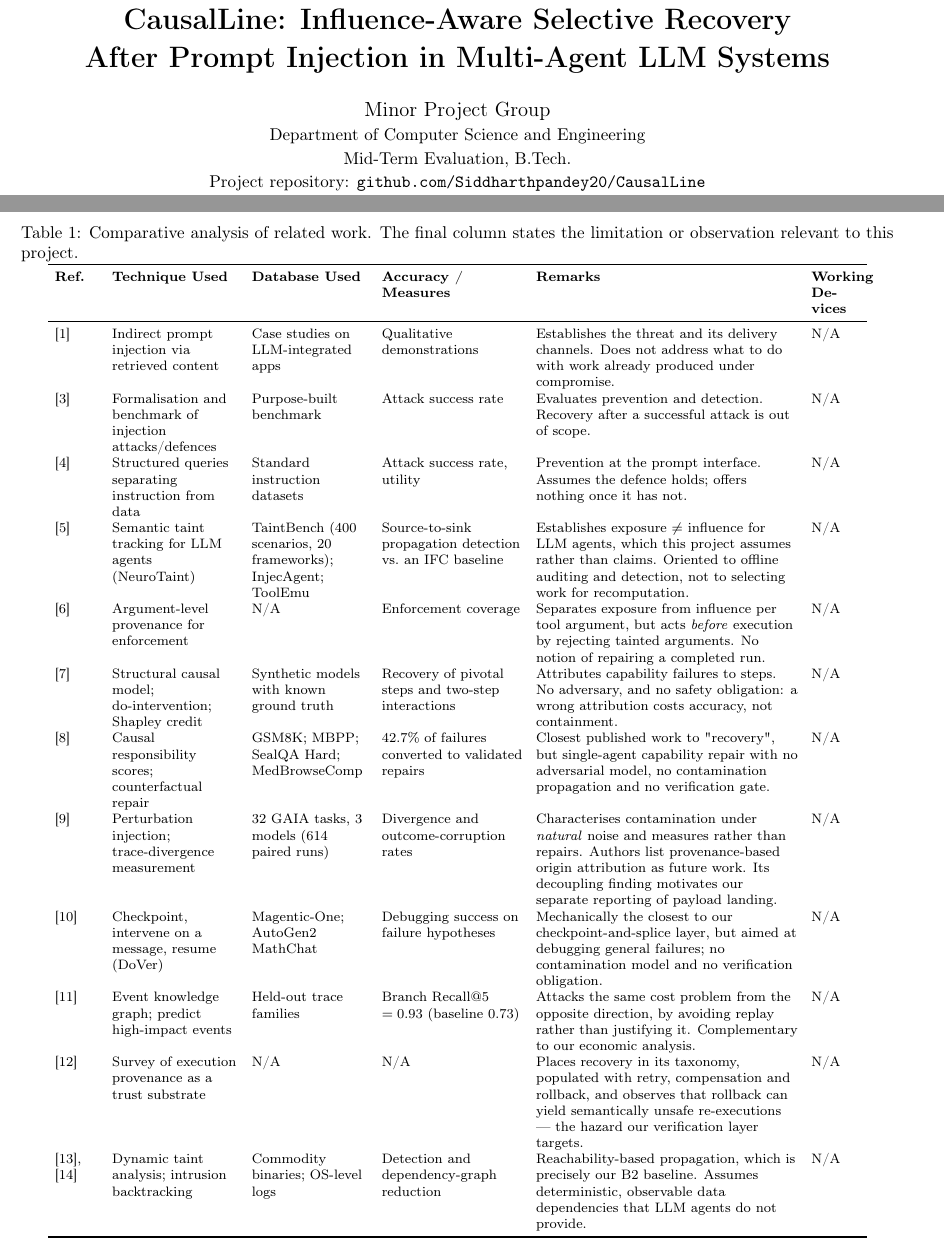
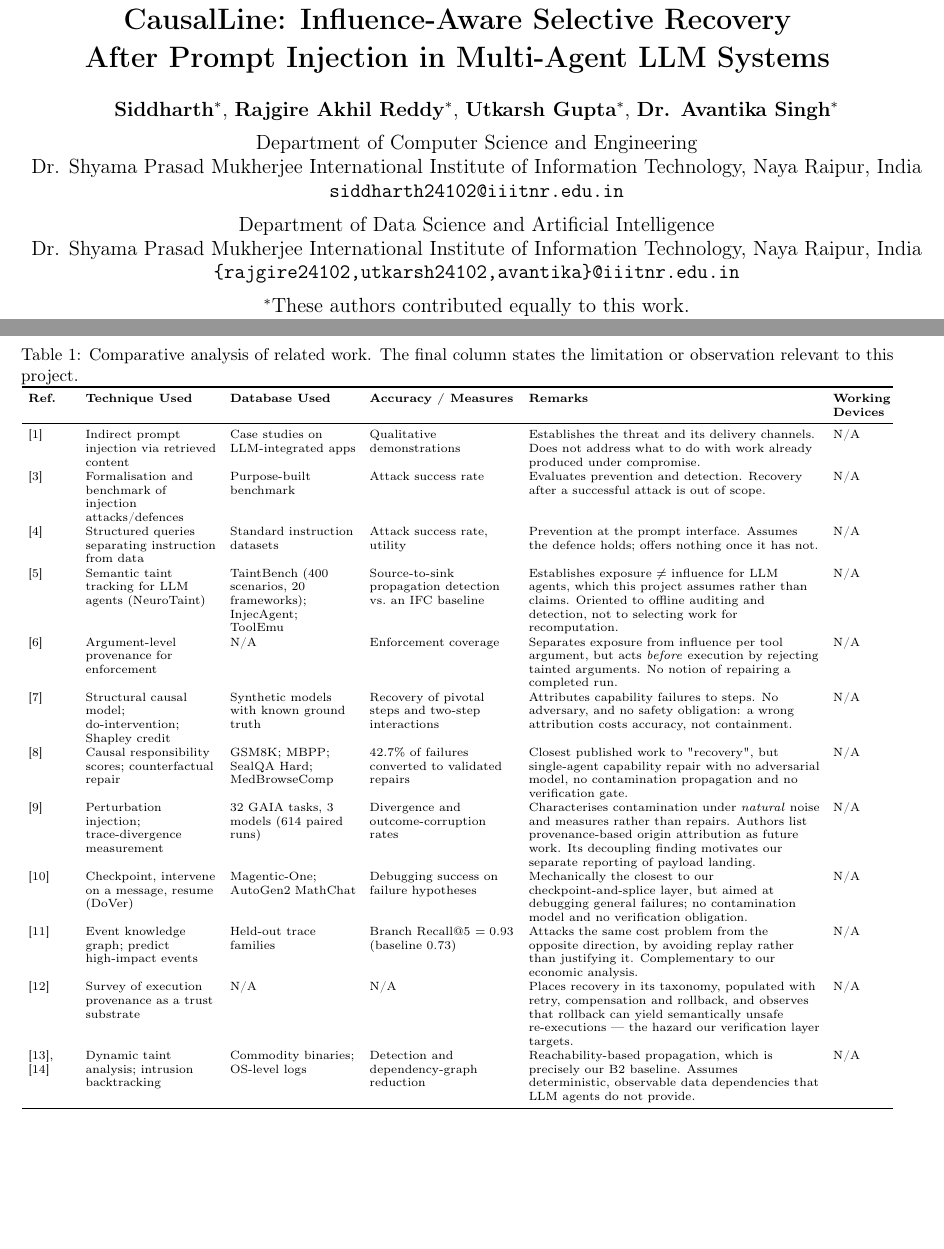
Before and after one commit to Siddharthpandey20/CausalLine, a LaTeX paper (minor_report/main.tex): two parts of pages 1 and 11 of 12 before the commit and two parts of pages 1 and 4 of 12 after it, joined at a grey line, cut so that both start at the same text, the shorter picture padded with empty space. Compiled offline with pdfLaTeX.

```diff
--- a/minor_report/main.tex
+++ b/minor_report/main.tex
@@ -52,7 +70,7 @@
 % --- a hand-rolled algorithm float, so no algorithm package is needed --------
 \newcounter{algocount}
 \newenvironment{algo}[1]{%
-  \begin{figure}[t]%
+  \begin{figure}[!tbp]%
   \refstepcounter{algocount}%
   \hrule height 0.9pt \vspace{2pt}%
   \noindent\textbf{Algorithm \thealgocount:} #1\par
@@ -80,10 +98,17 @@
 After Prompt Injection in Multi-Agent LLM Systems}}
 
 \author{
-Minor Project Group\\
-\normalsize Department of Computer Science and Engineering\\
-\normalsize Mid-Term Evaluation, B.Tech.\\
-\normalsize Project repository: \texttt{github.com/Siddharthpandey20/CausalLine}
+\textbf{Siddharth}$^{*}$,
+\textbf{Rajgire Akhil Reddy}$^{*}$,
+\textbf{Utkarsh Gupta}$^{*}$,
+\textbf{Dr. Avantika Singh}$^{*}$\\[2mm]
+Department of Computer Science and Engineering\\
+Dr. Shyama Prasad Mukherjee International Institute of Information Technology, Naya Raipur, India\\
+\texttt{siddharth24102@iiitnr.edu.in}\\[2mm]
+Department of Data Science and Artificial Intelligence\\
+Dr. Shyama Prasad Mukherjee International Institute of Information Technology, Naya Raipur, India\\
+\texttt{\{rajgire24102,utkarsh24102,avantika\}@iiitnr.edu.in}\\[2mm]
+$^{*}$These authors contributed equally to this work.
 }
 
 \date{}
@@ -318,14 +343,15 @@
 against a named dataset or benchmark; \textit{Working Devices} is "N/A"
 throughout because none of these are hardware-coupled systems.
 
-\begin{table*}[t]
+\begin{table*}[!tp]
 \centering
 \caption{Comparative analysis of related work. The final column states the
 limitation or observation relevant to this project.}
 \label{tab:lit}
-\footnotesize
+\scriptsize
 \setlength{\tabcolsep}{4pt}
-\begin{tabular}{L{0.9cm} L{2.6cm} L{2.4cm} L{2.9cm} L{5.4cm} L{1.0cm}}
+\renewcommand{\arraystretch}{1.05}
+\begin{tabular}{L{0.9cm} L{2.7cm} L{2.6cm} L{3.0cm} L{6.0cm} L{1.1cm}}
 \toprule
 \textbf{Ref.} & \textbf{Technique Used} & \textbf{Database Used} &
 \textbf{Accuracy / Measures} & \textbf{Remarks} & \textbf{Working Devices}\\
```
Also changed, not shown: minor_report/README.md, minor_report/main.tex (43 more changed lines).
